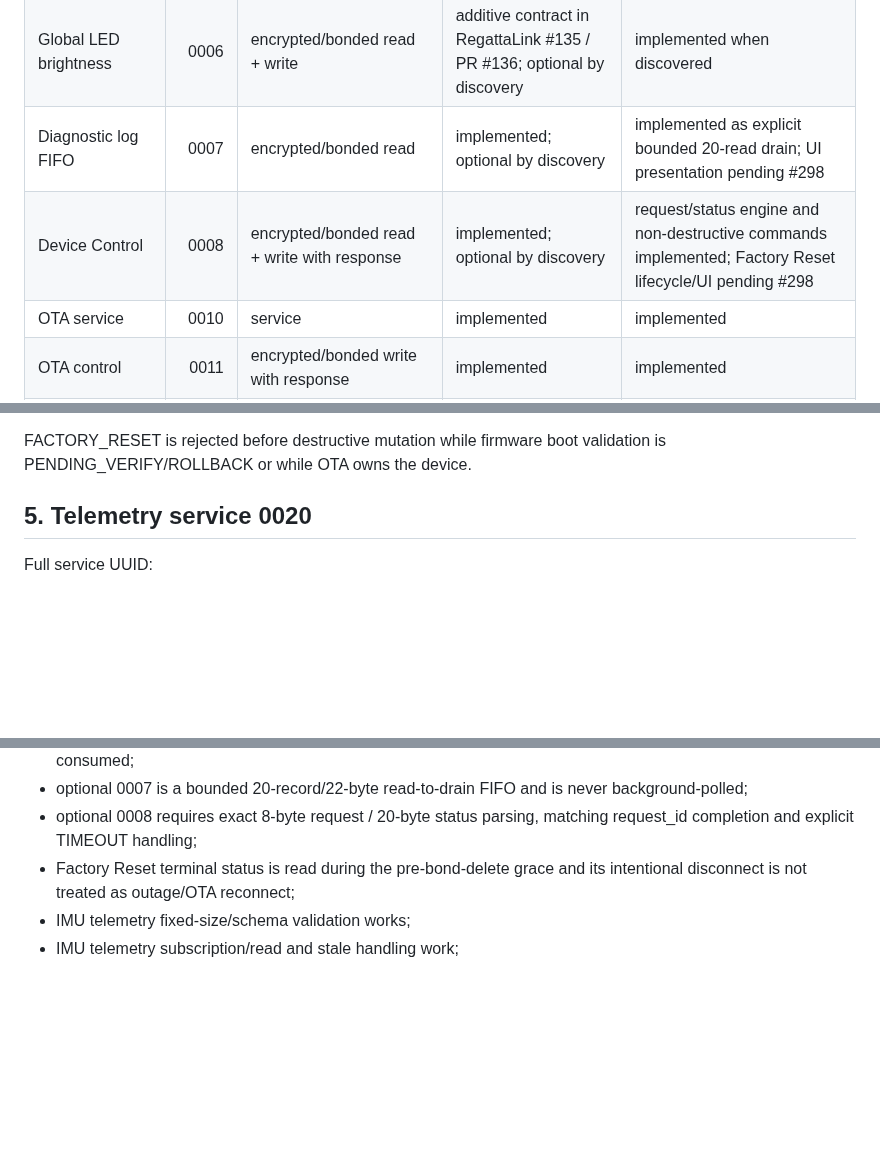
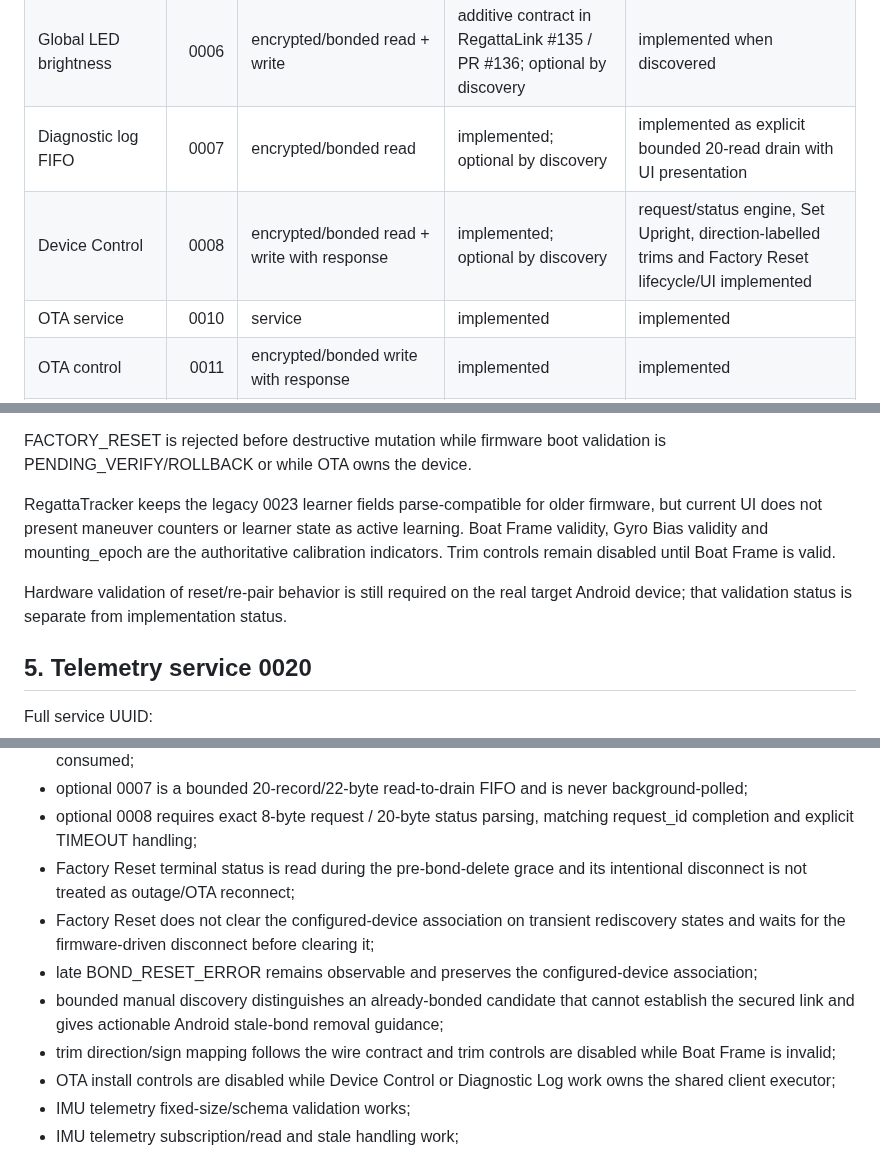
Before and after one commit to MWillimz/RegattaTracker-Public, a Markdown page: docs/REGATTALINK-BLE-CLIENT-CONTRACT.md, 3 parts joined by grey strips. Rendered like a GitHub page; blank space fills up the shorter version.

Commit message:
Mark RegattaLink 0007/0008 client contract implemented

```diff
--- a/docs/REGATTALINK-BLE-CLIENT-CONTRACT.md
+++ b/docs/REGATTALINK-BLE-CLIENT-CONTRACT.md
@@ -41,8 +41,8 @@ Base UUID:
 | NMEA2000 PGN inventory | 0004 | encrypted/bonded read | implemented | implemented |
 | NMEA2000 raw CAN FIFO | 0005 | encrypted/bonded read | implemented | implemented as explicit bounded diagnostic read |
 | Global LED brightness | 0006 | encrypted/bonded read + write | additive contract in RegattaLink #135 / PR #136; optional by discovery | implemented when discovered |
-| Diagnostic log FIFO | 0007 | encrypted/bonded read | implemented; optional by discovery | implemented as explicit bounded 20-read drain; UI presentation pending #298 |
-| Device Control | 0008 | encrypted/bonded read + write with response | implemented; optional by discovery | request/status engine and non-destructive commands implemented; Factory Reset lifecycle/UI pending #298 |
+| Diagnostic log FIFO | 0007 | encrypted/bonded read | implemented; optional by discovery | implemented as explicit bounded 20-read drain with UI presentation |
+| Device Control | 0008 | encrypted/bonded read + write with response | implemented; optional by discovery | request/status engine, Set Upright, direction-labelled trims and Factory Reset lifecycle/UI implemented |
 | OTA service | 0010 | service | implemented | implemented |
 | OTA control | 0011 | encrypted/bonded write with response | implemented | implemented |
 | OTA DATA | 0012 | encrypted/bonded write; no-response preferred, response supported | implemented | implemented |
@@ -451,6 +451,14 @@ retry. Reflection-based removeBond() is not a required production mechanism.
 
 FACTORY_RESET is rejected before destructive mutation while firmware boot validation
 is PENDING_VERIFY/ROLLBACK or while OTA owns the device.
+
+RegattaTracker keeps the legacy 0023 learner fields parse-compatible for older firmware,
+but current UI does not present maneuver counters or learner state as active learning.
+Boat Frame validity, Gyro Bias validity and mounting_epoch are the authoritative
+calibration indicators. Trim controls remain disabled until Boat Frame is valid.
+
+Hardware validation of reset/re-pair behavior is still required on the real target
+Android device; that validation status is separate from implementation status.
 
 ## 5. Telemetry service 0020
 
@@ -1151,6 +1159,11 @@ A RegattaTracker change affecting RegattaLink BLE should verify, as applicable:
 - optional 0007 is a bounded 20-record/22-byte read-to-drain FIFO and is never background-polled;
 - optional 0008 requires exact 8-byte request / 20-byte status parsing, matching request_id completion and explicit TIMEOUT handling;
 - Factory Reset terminal status is read during the pre-bond-delete grace and its intentional disconnect is not treated as outage/OTA reconnect;
+- Factory Reset does not clear the configured-device association on transient rediscovery states and waits for the firmware-driven disconnect before clearing it;
+- late BOND_RESET_ERROR remains observable and preserves the configured-device association;
+- bounded manual discovery distinguishes an already-bonded candidate that cannot establish the secured link and gives actionable Android stale-bond removal guidance;
+- trim direction/sign mapping follows the wire contract and trim controls are disabled while Boat Frame is invalid;
+- OTA install controls are disabled while Device Control or Diagnostic Log work owns the shared client executor;
 - IMU telemetry fixed-size/schema validation works;
 - IMU telemetry subscription/read and stale handling work;
 - 0024 requires exact v1/80-byte validation, honors validity bits, and is discovered independently of IMU capability when consumed;
```
Also changed, not shown: other parts of docs/REGATTALINK-BLE-CLIENT-CONTRACT.md (+3 -3 lines).
